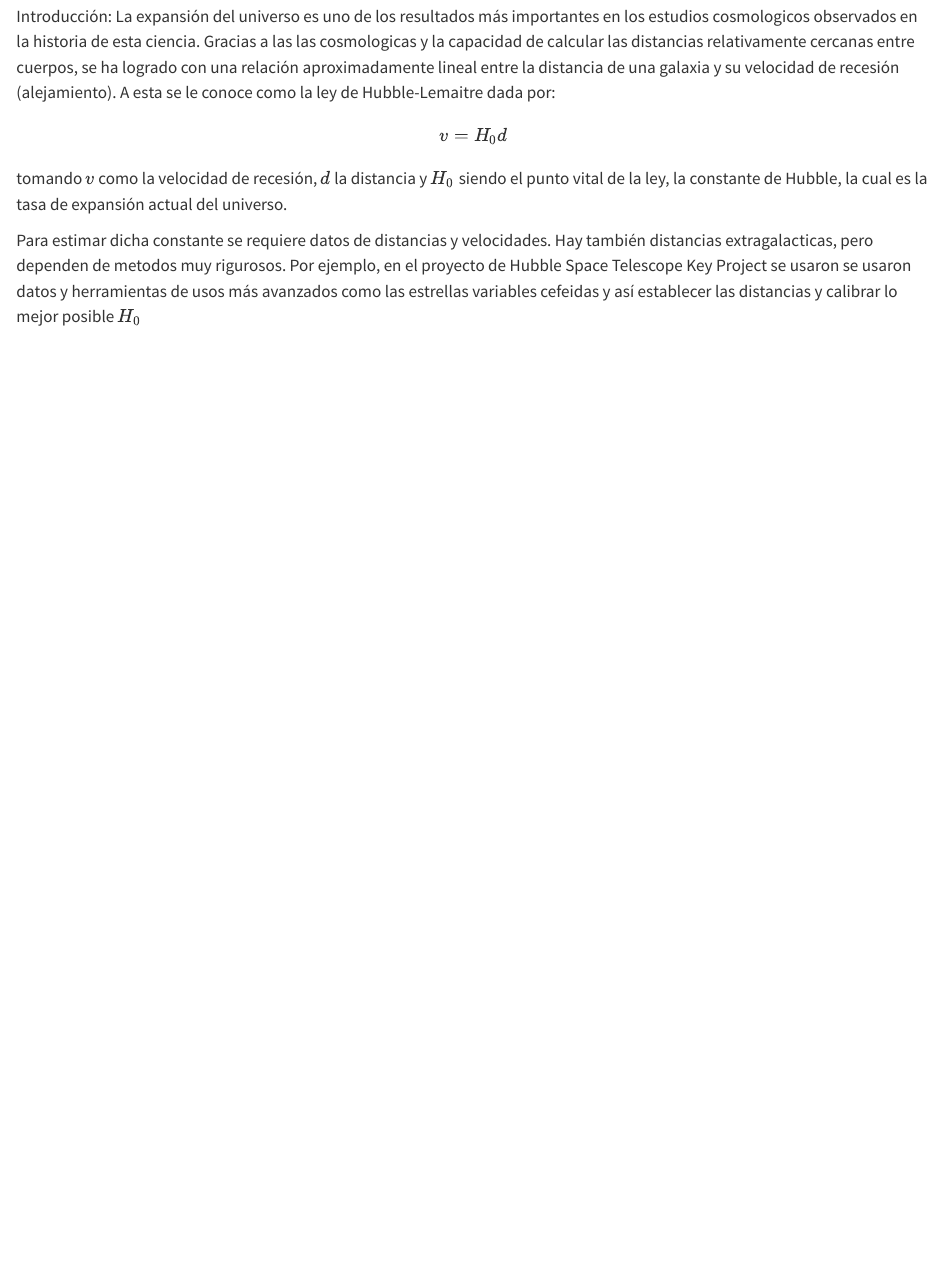
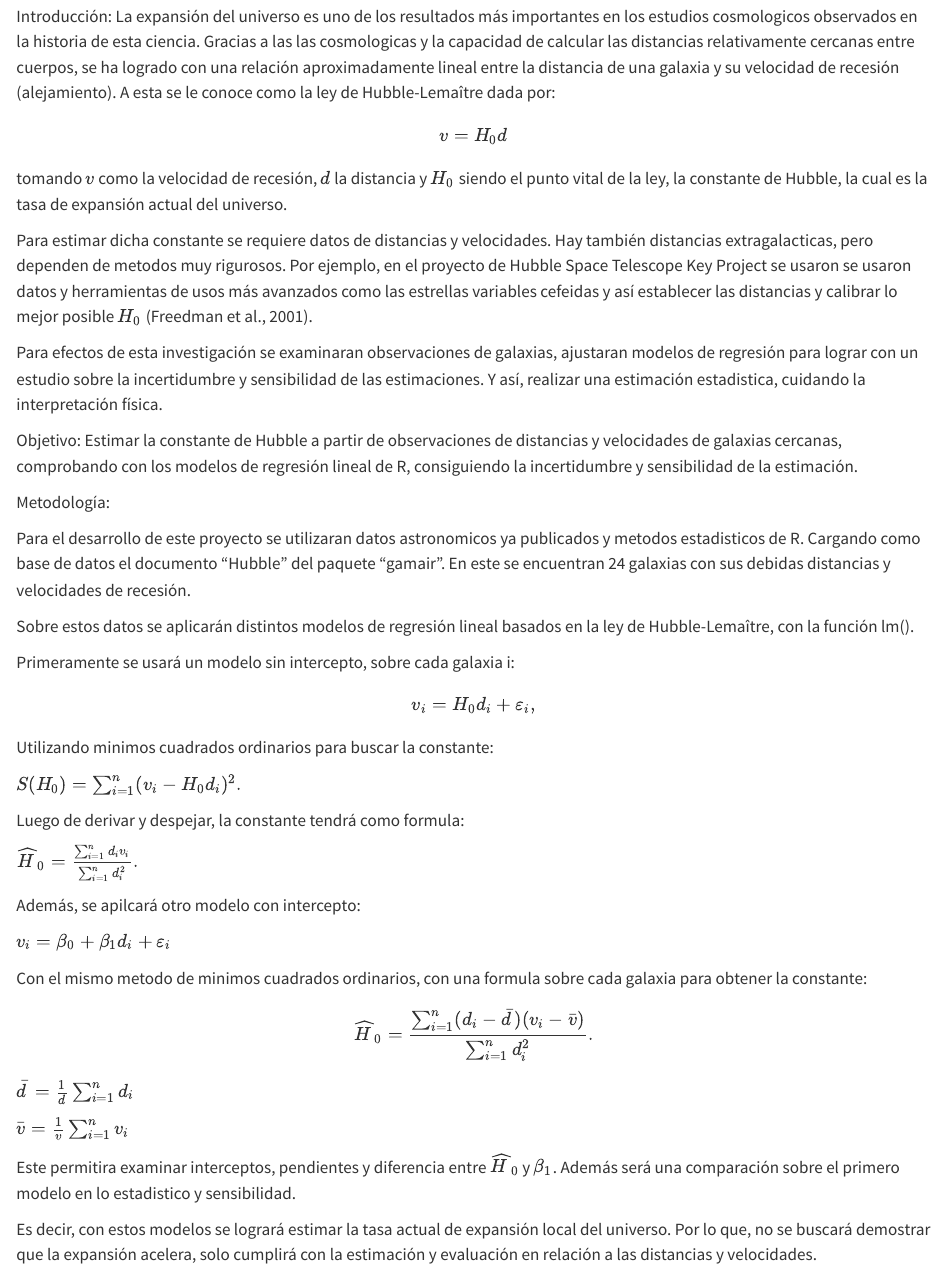
Before and after one commit to Elianhm08/Individual_HerreraMora_HerramientasDatosI_2026, a Quarto document (Individual_HerreraMora_HerramientasDatosI_2026.qmd): the page in a window 1100 px wide, from 1230 px down. Rendered offline with R 4.5, knitr and Pandoc in place of Quarto, with nearby package versions; some code elsewhere in the file could not run offline.

Commit message:
Docs: Escritura de metodologia

```diff
--- a/Individual_HerreraMora_HerramientasDatosI_2026.qmd
+++ b/Individual_HerreraMora_HerramientasDatosI_2026.qmd
@@ -40,15 +40,68 @@ estudios cosmologicos observados en la historia de esta ciencia. Gracias a las
 las cosmologicas y la capacidad de calcular las distancias relativamente
 cercanas entre cuerpos, se ha logrado con una relación aproximadamente lineal
 entre la distancia de una galaxia y su velocidad de recesión (alejamiento). A
-esta se le conoce como la ley de Hubble-Lemaitre dada por:
+esta se le conoce como la ley de Hubble-Lemaître dada por:
 
 $$v= H_0d$$
 tomando $v$ como la velocidad de recesión, $d$ la distancia y $H_0$ siendo el
 punto vital de la ley, la constante de Hubble, la cual es la tasa de expansión
 actual del universo.
 
+
 Para estimar dicha constante se requiere datos de distancias y velocidades.
 Hay también distancias extragalacticas, pero dependen de metodos muy rigurosos.
 Por ejemplo, en el proyecto de Hubble Space Telescope Key Project se usaron se
 usaron datos y herramientas de usos más avanzados como las estrellas variables
 cefeidas y así establecer las distancias y calibrar lo mejor posible $H_0$
+(Freedman et al., 2001).
+
+
+Para efectos de esta investigación se examinaran observaciones de galaxias,
+ajustaran modelos de regresión para lograr con un estudio sobre la incertidumbre
+y sensibilidad de las estimaciones. Y así, realizar una estimación estadistica,
+cuidando la interpretación física.
+
+
+Objetivo:
+Estimar la constante de Hubble a partir de observaciones de distancias y
+velocidades de galaxias cercanas, comprobando con los modelos de regresión lineal
+de R, consiguiendo la incertidumbre y sensibilidad de la estimación.
+
+Metodología:
+
+Para el desarrollo de este proyecto se utilizaran datos astronomicos ya publicados y metodos estadisticos de R. Cargando como base de datos el documento "Hubble" del paquete "gamair". En este se encuentran 24 galaxias con sus debidas distancias y velocidades de recesión.
+
+Sobre estos datos se aplicarán distintos modelos de regresión lineal basados en la ley de Hubble-Lemaître, con la función lm().
+
+
+Primeramente se usará un modelo sin intercepto, sobre cada galaxia i:
+
+$$
+v_i = H_0 d_i + \varepsilon_i,
+$$
+Utilizando minimos cuadrados ordinarios para buscar la constante:
+
+$S(H_0)=\sum_{i=1}^{n}(v_i-H_0d_i)^2.$
+
+
+Luego de derivar y despejar, la constante tendrá como formula:
+
+$\widehat H_0=\frac{\sum_{i=1}^{n}d_i v_i}{\sum_{i=1}^{n}d_i^2}.$
+
+Además, se apilcará otro modelo con intercepto:
+
+$v_i = \beta_0 + \beta_1 d_i + \varepsilon_i$
+
+Con el mismo metodo de minimos cuadrados ordinarios, con una formula sobre cada galaxia para obtener la constante:
+
+$$
+\widehat H_0=\frac{\sum_{i=1}^{n} (d_i - \bar d) (v_i- \bar v)}{\sum_{i=1}^{n}d_i^2}.
+$$
+
+$\bar d=\frac{1}{d} \sum_{i=1}^{n} d_i$
+
+$\bar v=\frac{1}{v} \sum_{i=1}^{n} v_i$
+
+Este permitira examinar interceptos, pendientes y diferencia entre $\widehat H_0$ y $\beta_1$. Además será una comparación sobre el primero modelo en lo estadistico y sensibilidad.
+
+Es decir, con estos modelos se logrará estimar la tasa actual de expansión local del universo. Por lo que, no se buscará demostrar que la expansión acelera, solo cumplirá con la estimación y evaluación en relación a las distancias y velocidades.
```
